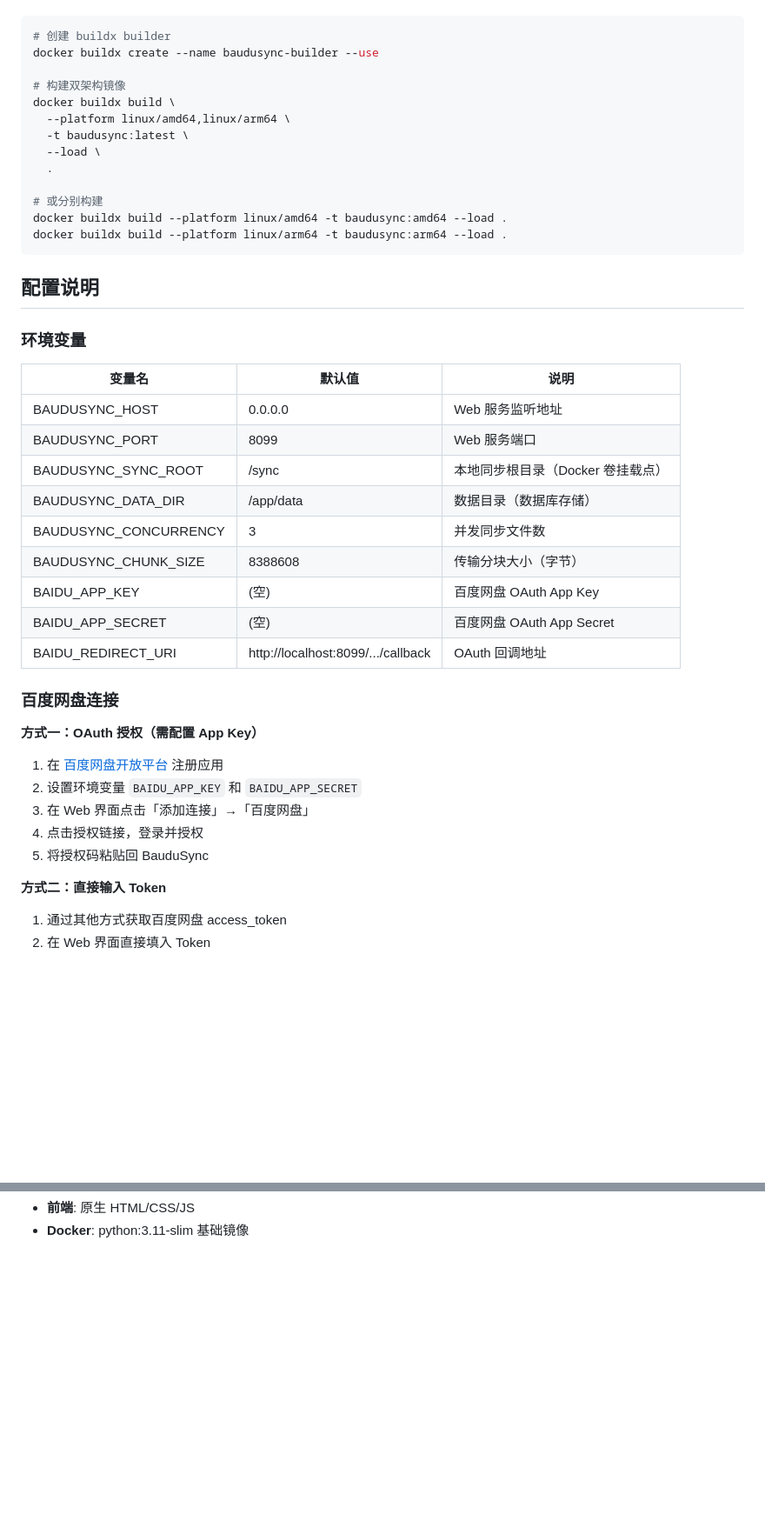
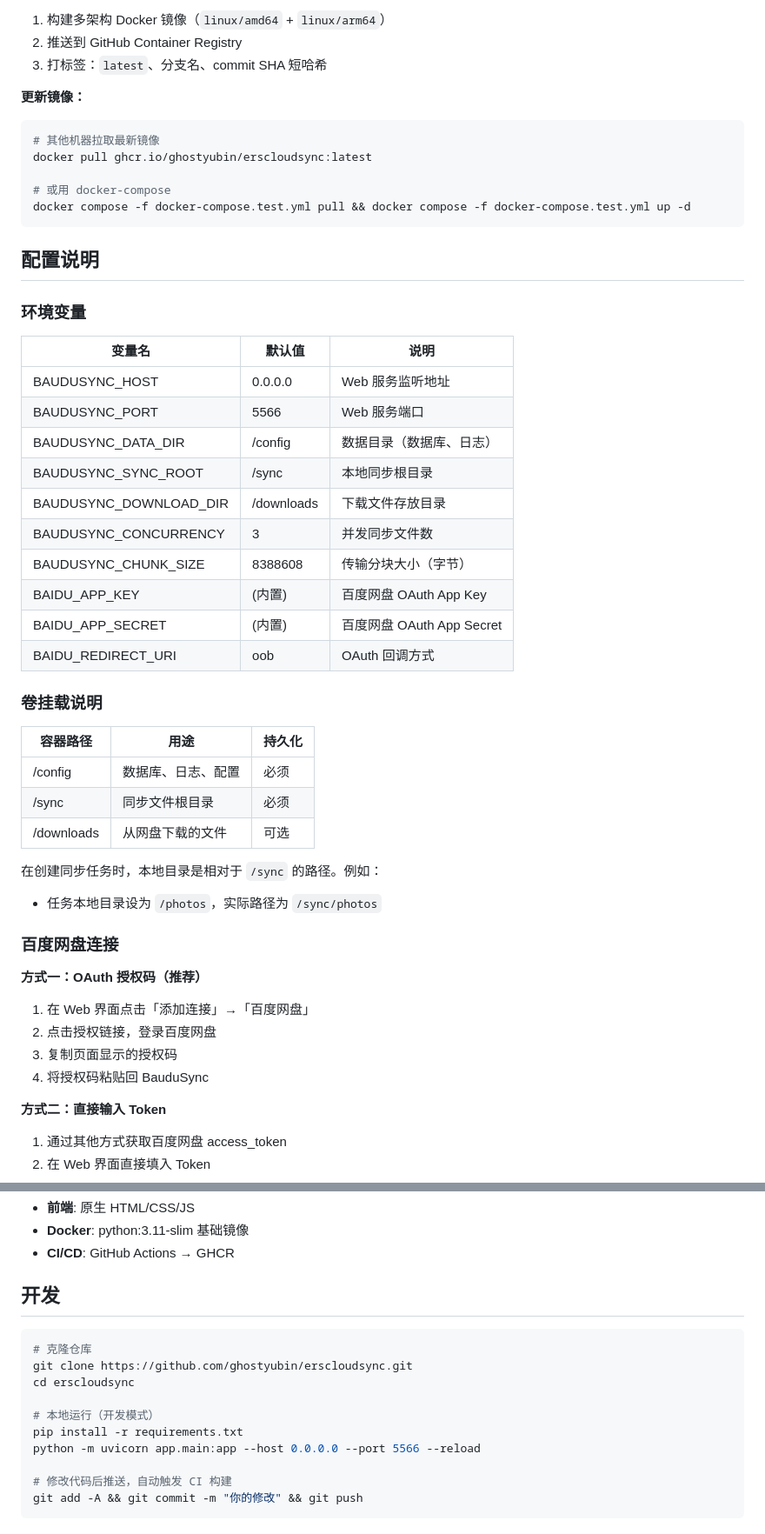
Before and after one commit to ghostyubin/erscloudsync, a Markdown page: README.md, 2 parts joined by grey strips. Shown at 87% size. GitHub-like rendering; blank space fills up the shorter version.

````diff
--- a/README.md
+++ b/README.md
@@ -55,18 +83,15 @@ docker run -d \
 
+1. 构建多架构 Docker 镜像（`linux/amd64` + `linux/arm64`）
+2. 推送到 GitHub Container Registry
+3. 打标签：`latest`、分支名、commit SHA 短哈希
+
+**更新镜像：**
 ```bash
-# 创建 buildx builder
-docker buildx create --name baudusync-builder --use
+# 其他机器拉取最新镜像
+docker pull ghcr.io/ghostyubin/erscloudsync:latest
 
-# 构建双架构镜像
-docker buildx build \
-  --platform linux/amd64,linux/arm64 \
-  -t baudusync:latest \
-  --load \
-  .
-
-# 或分别构建
-docker buildx build --platform linux/amd64 -t baudusync:amd64 --load .
-docker buildx build --platform linux/arm64 -t baudusync:arm64 --load .
+# 或用 docker-compose
+docker compose -f docker-compose.test.yml pull && docker compose -f docker-compose.test.yml up -d
 ```
 
 ## 配置说明
@@ -76,23 +101,34 @@ docker buildx build --platform linux/arm64 -t baudusync:arm64 --load .
 | 变量名 | 默认值 | 说明 |
 |--------|--------|------|
 | BAUDUSYNC_HOST | 0.0.0.0 | Web 服务监听地址 |
-| BAUDUSYNC_PORT | 8099 | Web 服务端口 |
-| BAUDUSYNC_SYNC_ROOT | /sync | 本地同步根目录（Docker 卷挂载点）|
-| BAUDUSYNC_DATA_DIR | /app/data | 数据目录（数据库存储）|
+| BAUDUSYNC_PORT | 5566 | Web 服务端口 |
+| BAUDUSYNC_DATA_DIR | /config | 数据目录（数据库、日志）|
+| BAUDUSYNC_SYNC_ROOT | /sync | 本地同步根目录 |
+| BAUDUSYNC_DOWNLOAD_DIR | /downloads | 下载文件存放目录 |
 | BAUDUSYNC_CONCURRENCY | 3 | 并发同步文件数 |
 | BAUDUSYNC_CHUNK_SIZE | 8388608 | 传输分块大小（字节）|
-| BAIDU_APP_KEY | (空) | 百度网盘 OAuth App Key |
-| BAIDU_APP_SECRET | (空) | 百度网盘 OAuth App Secret |
-| BAIDU_REDIRECT_URI | http://localhost:8099/.../callback | OAuth 回调地址 |
+| BAIDU_APP_KEY | (内置) | 百度网盘 OAuth App Key |
+| BAIDU_APP_SECRET | (内置) | 百度网盘 OAuth App Secret |
+| BAIDU_REDIRECT_URI | oob | OAuth 回调方式 |
+
+### 卷挂载说明
+
+| 容器路径 | 用途 | 持久化 |
+|----------|------|--------|
+| /config | 数据库、日志、配置 | 必须 |
+| /sync | 同步文件根目录 | 必须 |
+| /downloads | 从网盘下载的文件 | 可选 |
+
+在创建同步任务时，本地目录是相对于 `/sync` 的路径。例如：
+- 任务本地目录设为 `/photos`，实际路径为 `/sync/photos`
 
 ### 百度网盘连接
 
-**方式一：OAuth 授权（需配置 App Key）**
-1. 在 [百度网盘开放平台](https://pan.baidu.com/union/) 注册应用
-2. 设置环境变量 `BAIDU_APP_KEY` 和 `BAIDU_APP_SECRET`
-3. 在 Web 界面点击「添加连接」→「百度网盘」
-4. 点击授权链接，登录并授权
-5. 将授权码粘贴回 BauduSync
+**方式一：OAuth 授权码（推荐）**
+1. 在 Web 界面点击「添加连接」→「百度网盘」
+2. 点击授权链接，登录百度网盘
+3. 复制页面显示的授权码
+4. 将授权码粘贴回 BauduSync
 
 **方式二：直接输入 Token**
 1. 通过其他方式获取百度网盘 access_token
@@ -186,2 +201,18 @@ baudusync/
 - **前端**: 原生 HTML/CSS/JS
 - **Docker**: python:3.11-slim 基础镜像
+- **CI/CD**: GitHub Actions → GHCR
+
+## 开发
+
+```bash
+# 克隆仓库
+git clone https://github.com/ghostyubin/erscloudsync.git
+cd erscloudsync
+
+# 本地运行（开发模式）
+pip install -r requirements.txt
+python -m uvicorn app.main:app --host 0.0.0.0 --port 5566 --reload
+
+# 修改代码后推送，自动触发 CI 构建
+git add -A && git commit -m "你的修改" && git push
+```
````
Also changed, not shown: other parts of README.md (+79 -72 lines).
